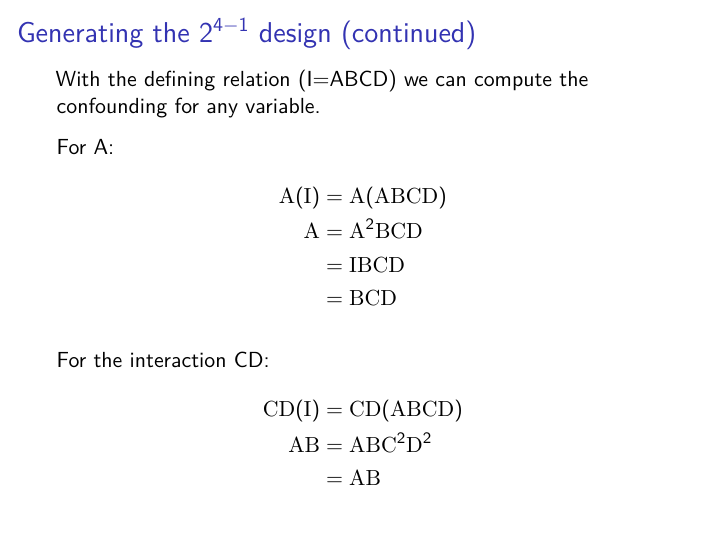
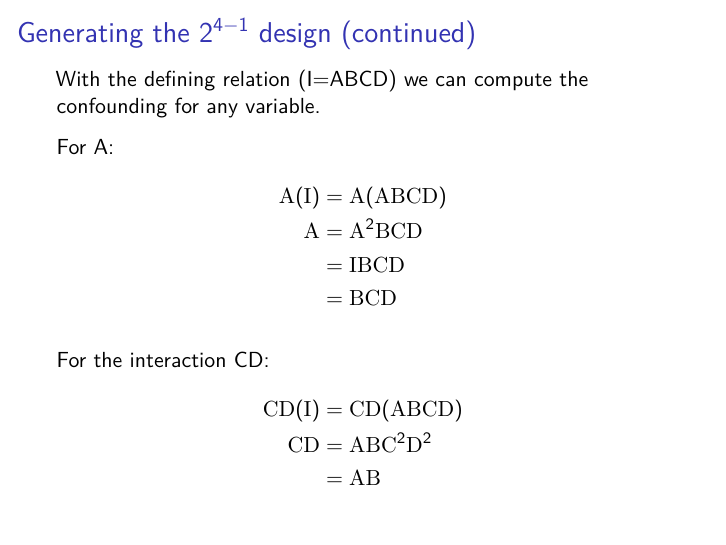
Before and after one commit to bioe498/bioe498.github.io, an R Markdown document (files/09_FractionalFactorial.Rmd): page 24 of 29. Rendered offline with R 4.5, knitr and Pandoc, then LaTeX, with nearby package versions.

Commit message:
lec 09 correction

```diff
--- a/files/09_FractionalFactorial.Rmd
+++ b/files/09_FractionalFactorial.Rmd
@@ -183,7 +183,7 @@ For the interaction CD:
 \pause
 \begin{align*}
   \vC\vD(\vI) &= \vC\vD(\vA\vB\vC\vD) \\
-  \vA\vB &= \vA\vB\vC^2\vD^2 \\
+  \vC\vD &= \vA\vB\vC^2\vD^2 \\
     &= \vA\vB
 \end{align*}
 
```
Also changed, not shown: index.md (+1 -1 lines), files/09_FractionalFactorial.pdf.
